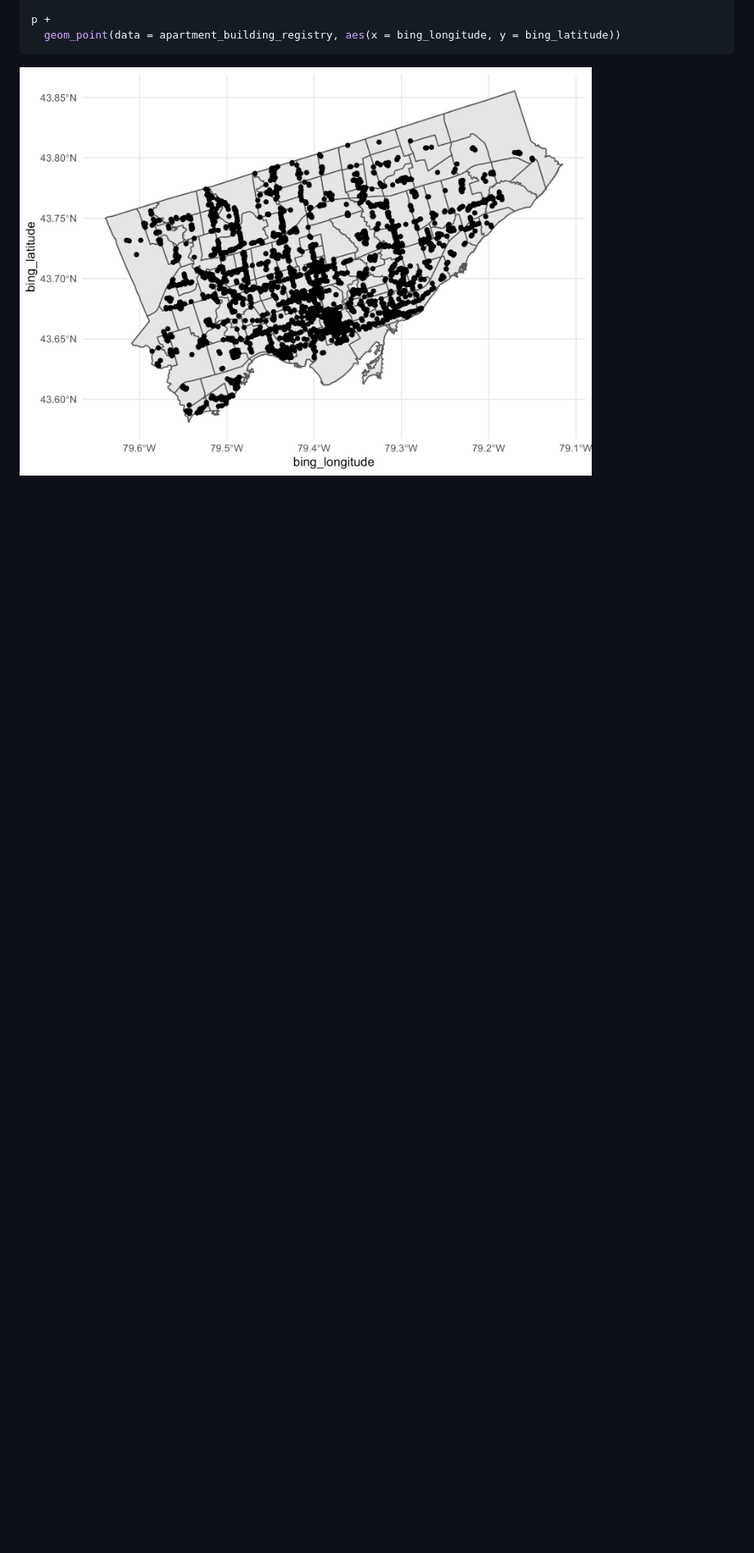
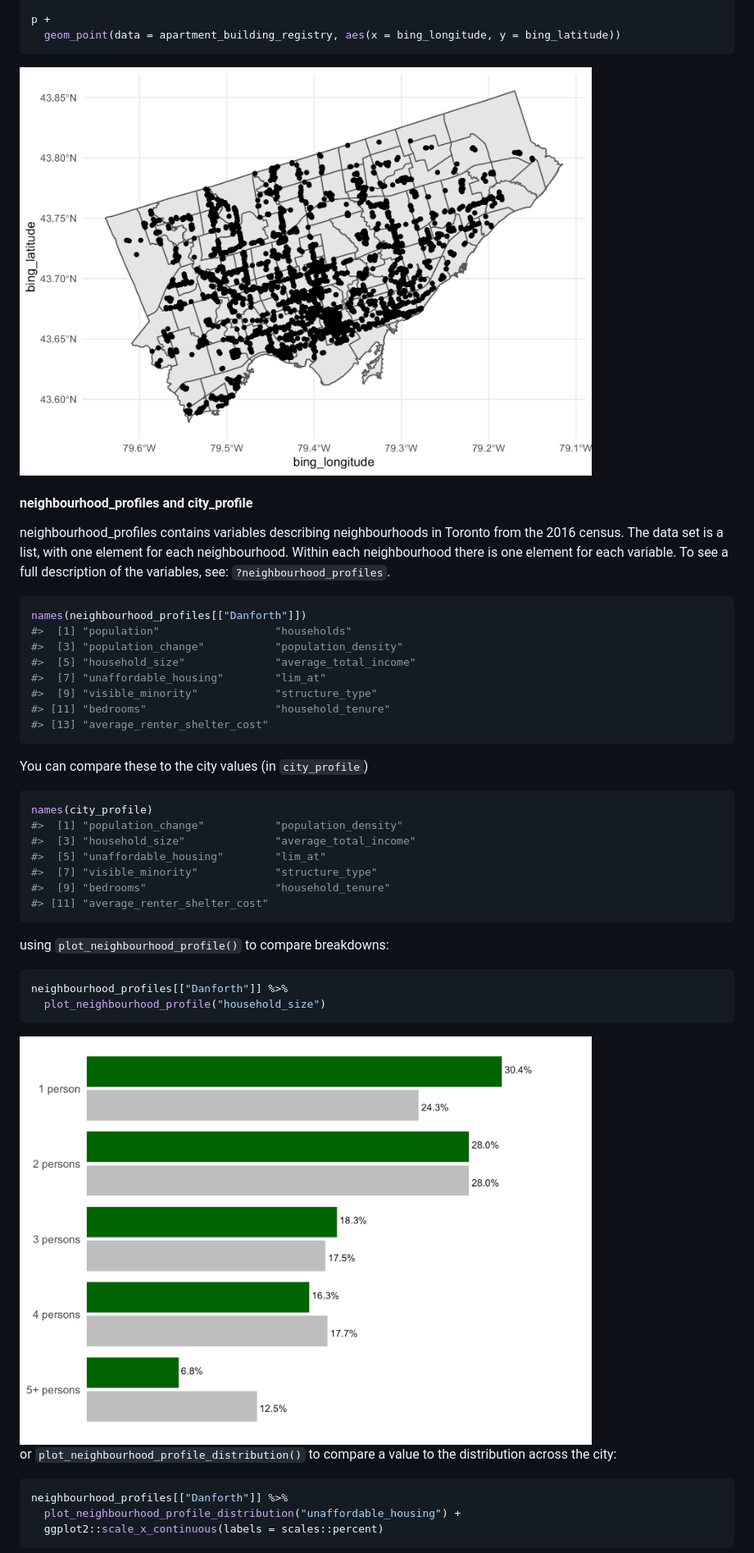
Before and after one commit to purposeanalytics/lemr, a Markdown page: README.md, the part around the change printed below. Shown: that part at 82% size. GitHub-like rendering; pictures changed too: man/figures/README-plot-household-size-1.png (added); blank space fills up the shorter version.

Commit message:
Add neighbourhood profiles to readme

````diff
--- a/README.md
+++ b/README.md
@@ -268,3 +268,53 @@ p +
 ```
 
 <img src="man/figures/README-map-apt-1.png" width="80%" />
+
+#### neighbourhood\_profiles and city\_profile
+
+neighbourhood\_profiles contains variables describing neighbourhoods in
+Toronto from the 2016 census. The data set is a list, with one element
+for each neighbourhood. Within each neighbourhood there is one element
+for each variable. To see a full description of the variables, see:
+`?neighbourhood_profiles`.
+
+``` r
+names(neighbourhood_profiles[["Danforth"]])
+#>  [1] "population"                  "households"
+#>  [3] "population_change"           "population_density"
+#>  [5] "household_size"              "average_total_income"
+#>  [7] "unaffordable_housing"        "lim_at"
+#>  [9] "visible_minority"            "structure_type"
+#> [11] "bedrooms"                    "household_tenure"
+#> [13] "average_renter_shelter_cost"
+```
+
+You can compare these to the city values (in `city_profile`)
+
+``` r
+names(city_profile)
+#>  [1] "population_change"           "population_density"
+#>  [3] "household_size"              "average_total_income"
+#>  [5] "unaffordable_housing"        "lim_at"
+#>  [7] "visible_minority"            "structure_type"
+#>  [9] "bedrooms"                    "household_tenure"
+#> [11] "average_renter_shelter_cost"
+```
+
+using `plot_neighbourhood_profile()` to compare breakdowns:
+
+``` r
+neighbourhood_profiles[["Danforth"]] %>%
+  plot_neighbourhood_profile("household_size")
+```
+
+<img src="man/figures/README-plot-household-size-1.png" width="80%" />
+
+or `plot_neighbourhood_profile_distribution()` to compare a value to the
+distribution across the city:
+
+``` r
+neighbourhood_profiles[["Danforth"]] %>%
+  plot_neighbourhood_profile_distribution("unaffordable_housing") +
+  ggplot2::scale_x_continuous(labels = scales::percent)
+```
+
````
Also changed, not shown: other parts of README.md (+9 -8 lines), man/figures/README-plot-unaffordable-housing-1.png (added), 1 other file.
